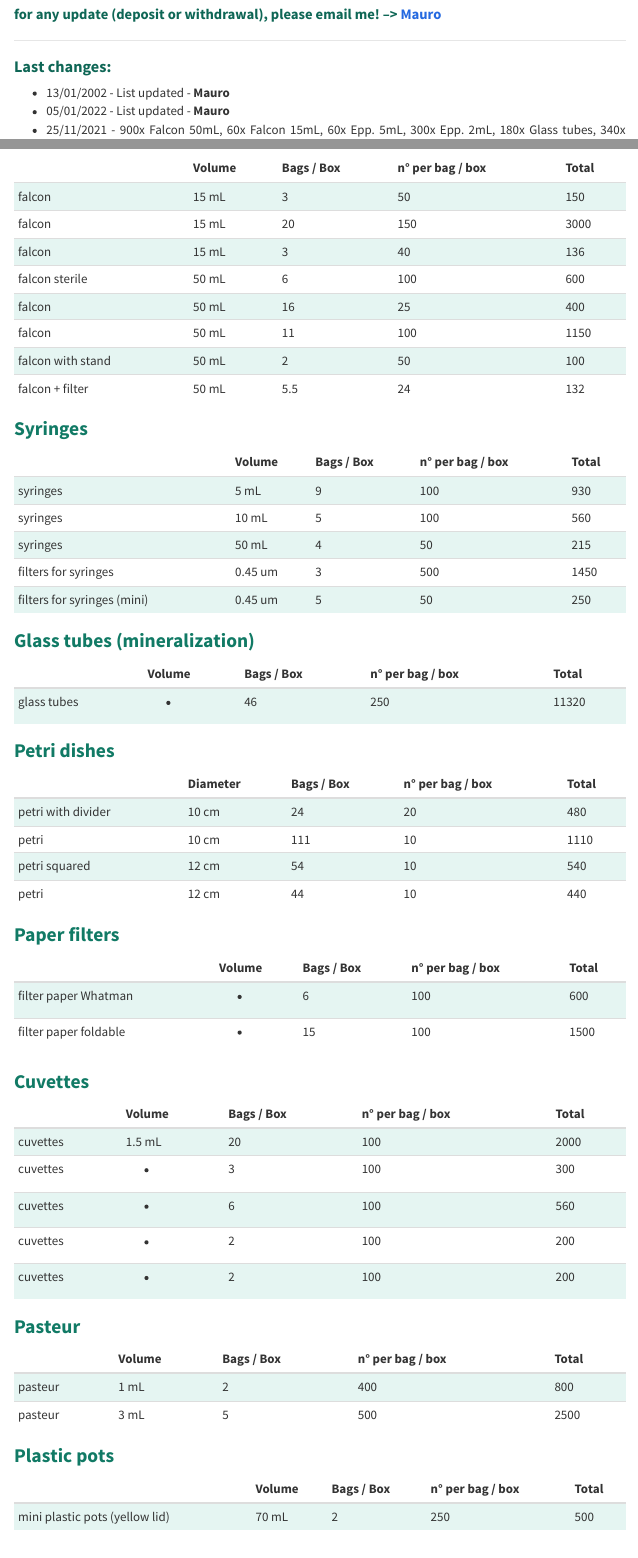
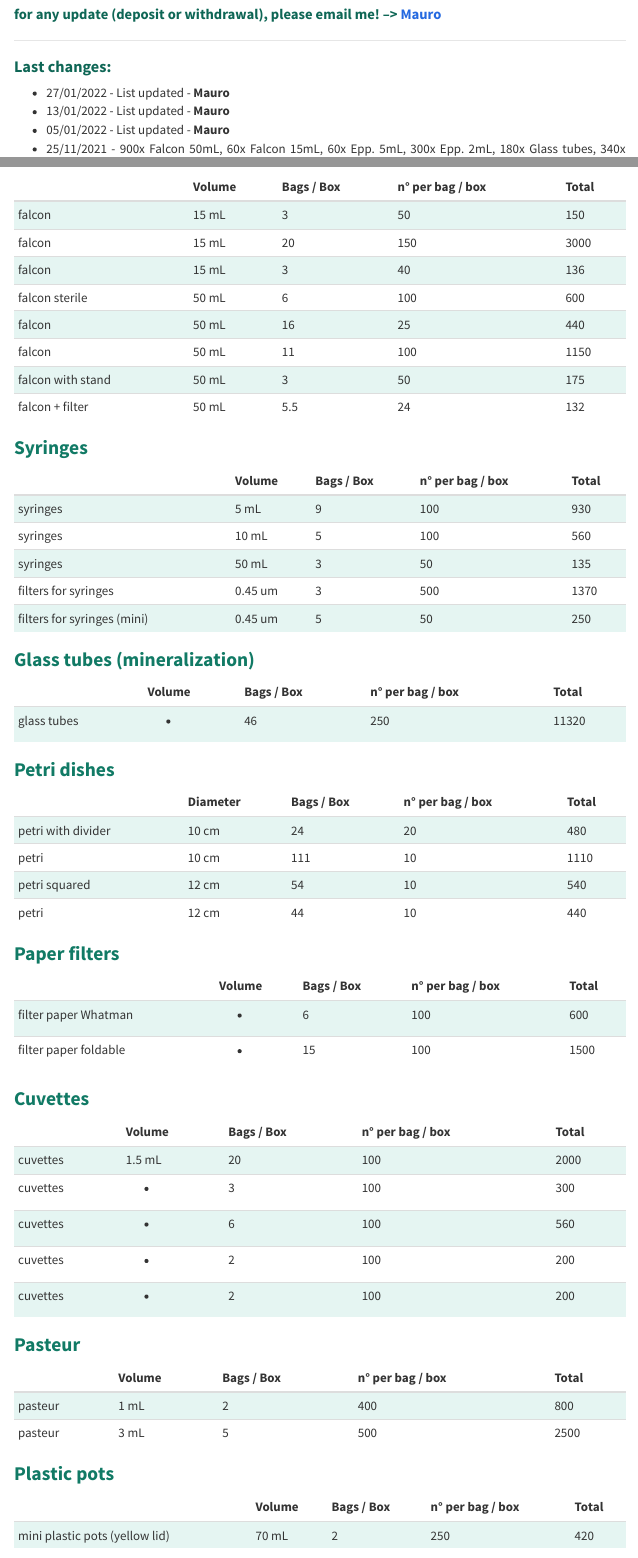
Before and after one commit to Fabio-Trevisan/storage_reagents_lab, an R Markdown document (index.Rmd): the page in a window 1100 px wide, from 160 px down, and a second part further down, joined at a grey line. The pictures show the output file index.html that the author committed with the source, opened offline; library style sheets and scripts come from the installed R packages; menus at the side of the page are left out.

Commit message:
list update + qr code script

```diff
--- a/consumabili_270521.csv
+++ b/consumabili_270521.csv
@@ -16,8 +16,8 @@ tips;5000 uL;7;334;2338;plastic_tips
 tips;5000 uL;11;100;1100;plastic_tips
 syringes;5 mL;9;100;930;syringes
 syringes;10 mL;5;100;560;syringes
-syringes;50 mL;4;50;215;syringes
-filters for syringes;0.45 um;3;500;1450;syringes
+syringes;50 mL;3;50;135;syringes
+filters for syringes;0.45 um;3;500;1370;syringes
 filters for syringes (mini);0.45 um;5;50;250;syringes
 glass tubes;-;46;250;11320;glass_tubes
 petri with divider;10 cm;24;20;480;petri
@@ -28,9 +28,9 @@ falcon;15 mL;3;50;150;falcon
 falcon;15 mL;20;150;3000;falcon
 falcon;15 mL;3;40;136;falcon
 falcon sterile;50 mL;6;100;600;falcon
-falcon;50 mL;16;25;400;falcon
+falcon;50 mL;16;25;440;falcon
 falcon;50 mL;11;100;1150;falcon
-falcon with stand;50 mL;2;50;100;falcon
+falcon with stand;50 mL;3;50;175;falcon
 falcon + filter;50 mL;5.5;24;132;falcon
 filter paper Whatman;-;6;100;600;paper_filters
 filter paper foldable;-;15;100;1500;paper_filters
@@ -41,6 +41,6 @@ cuvettes;-;3;100;300;cuvettes
 cuvettes;-;6;100;560;cuvettes
 cuvettes;-;2;100;200;cuvettes
 cuvettes;-;2;100;200;cuvettes
-mini plastic pots (yellow lid);70 mL;2;250;500;plastic_pots
+mini plastic pots (yellow lid);70 mL;2;250;420;plastic_pots
 tecan plates;-;4;40;160;tecan
 parafilm;-;-;-;4;parafilm
--- a/index.Rmd
+++ b/index.Rmd
@@ -56,7 +56,8 @@ tecan <- subset(lista_consumabili, filter_name == "tecan")
 ---
 
 ### Last changes:
-- 13/01/2002 - List updated - **Mauro**
+- 27/01/2022 - List updated - **Mauro**
+- 13/01/2022 - List updated - **Mauro**
 - 05/01/2022 - List updated - **Mauro**
 - 25/11/2021 - 900x Falcon 50mL, 60x Falcon 15mL, 60x Epp. 5mL, 300x Epp. 2mL, 180x Glass tubes, 340x Cuvettes removed - **Oussama**
 - 24/11/2021 - 520x Falcon 50mL, 600x  Falcon 15mL removed - **Marco**
--- a/reagenti_270521.csv
+++ b/reagenti_270521.csv
@@ -283,3 +283,4 @@ Zinc nitrate hxahyrate;A16282;SIGMA;100 g;1;;Lab 1.20;Z;;lab_1_20
 Zinc sulphate heptahydrate;07128CJ-069;;500 g;1;;Lab 1.20;Z;;lab_1_20
 Zinc sulphate heptahydrate;Z0251;SIGMA;500 g;1;;K -1;Z;;K_-1
 Zirconyl chloride octahydrate 98%;224316;SIGMA;100 g;1;new;Lab 1.20;Z;;lab_1_20
+Triton X-100;X100;SIGMA;500 mL;1;new;Lab 1.20;T;;lab_1_20
```
Also changed, not shown: page_2.Rmd (+3 -2 lines), qr_lab.py (added, +18 -0 lines), index.html, page_2.html, index.Rmd (2 more changed lines).
